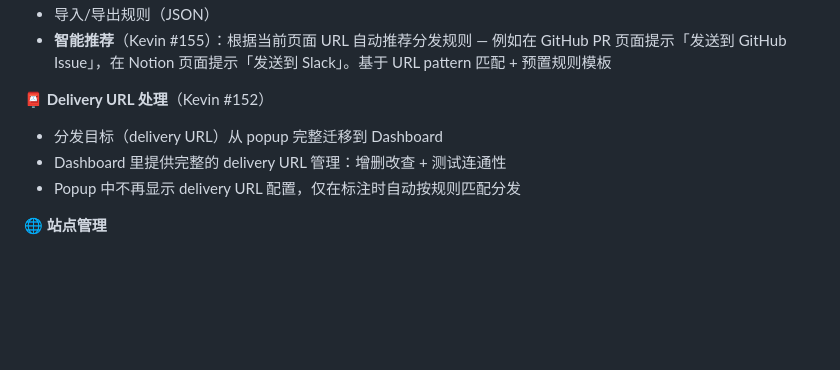
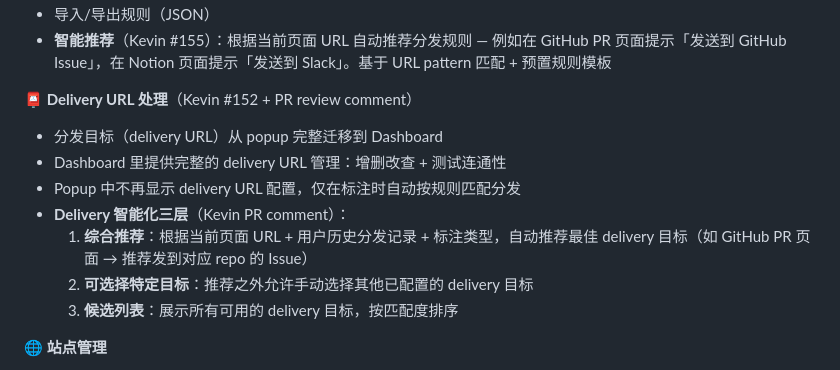
Before and after one commit to coco-xyz/clawmark, a Markdown page: docs/150-prd-ux-overhaul.md, the part around the change. Rendered like a GitHub page; blank space fills up the shorter version.

Commit message:
docs: add delivery smart recommendation to UX PRD
Kevin's PR review comment: delivery needs three layers:
1. Smart recommendation based on page URL + history + annotation type
2. Manual selection of specific delivery targets
3. Candidate list sorted by match relevance

Co-Authored-By: Claude Opus 4.6 <noreply@anthropic.com>

```diff
--- a/docs/150-prd-ux-overhaul.md
+++ b/docs/150-prd-ux-overhaul.md
@@ -167,10 +167,14 @@ Popup 只展示跟当前页面相关的内容 + 最常用操作。
 - 导入/导出规则（JSON）
 - **智能推荐**（Kevin #155）：根据当前页面 URL 自动推荐分发规则 — 例如在 GitHub PR 页面提示「发送到 GitHub Issue」，在 Notion 页面提示「发送到 Slack」。基于 URL pattern 匹配 + 预置规则模板
 
-**📮 Delivery URL 处理**（Kevin #152）
+**📮 Delivery URL 处理**（Kevin #152 + PR review comment）
 - 分发目标（delivery URL）从 popup 完整迁移到 Dashboard
 - Dashboard 里提供完整的 delivery URL 管理：增删改查 + 测试连通性
 - Popup 中不再显示 delivery URL 配置，仅在标注时自动按规则匹配分发
+- **Delivery 智能化三层**（Kevin PR comment）：
+  1. **综合推荐**：根据当前页面 URL + 用户历史分发记录 + 标注类型，自动推荐最佳 delivery 目标（如 GitHub PR 页面 → 推荐发到对应 repo 的 Issue）
+  2. **可选择特定目标**：推荐之外允许手动选择其他已配置的 delivery 目标
+  3. **候选列表**：展示所有可用的 delivery 目标，按匹配度排序
 
 **🌐 站点管理**
 - 已启用/已禁用站点列表
```
